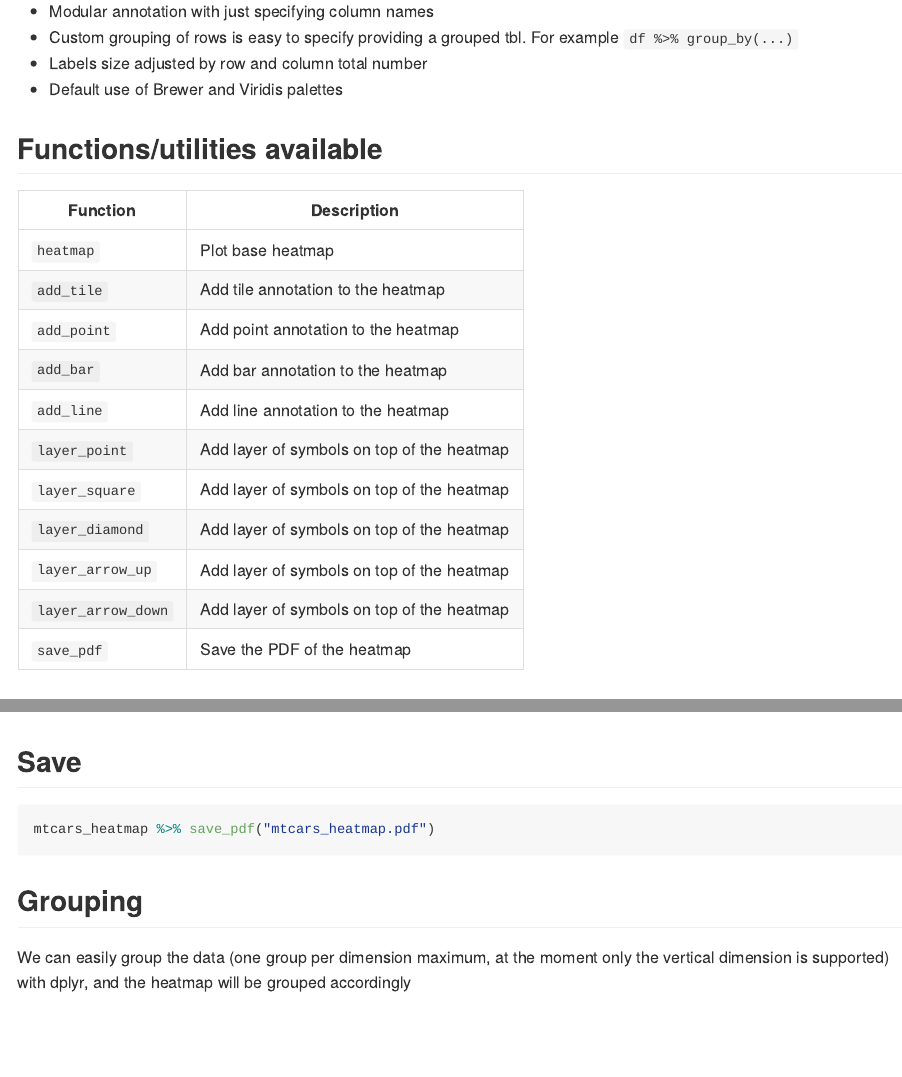
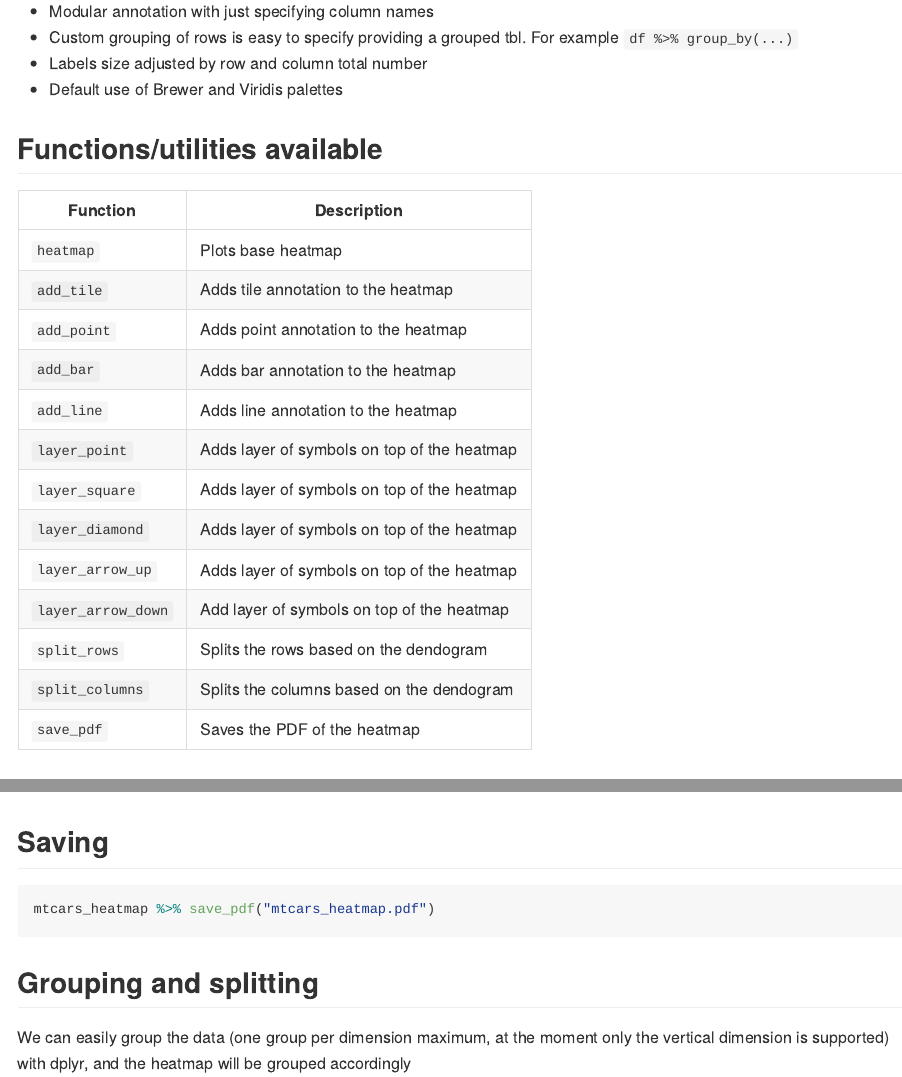
Before and after one commit to stemangiola/tidyHeatmap, an R Markdown document (README.Rmd): the page in a window 1100 px wide, from 650 px down, and a second part further down, joined at a grey line. The pictures show the output file README.md that the author committed with the source, drawn offline in the style of GitHub; badge pictures from the web are left out.

Commit message:
update README

````diff
--- a/README.Rmd
+++ b/README.Rmd
@@ -40,17 +40,19 @@ This package uses [ComplexHeatmap](https://bioconductor.org/packages/release/bio
 
 Function | Description
 ------------ | -------------
-`heatmap` | Plot base heatmap
-`add_tile` | Add tile annotation to the heatmap
-`add_point` | Add point annotation to the heatmap
-`add_bar` | Add bar annotation to the heatmap
-`add_line` | Add line annotation to the heatmap
-`layer_point` | Add layer of symbols on top of the heatmap
-`layer_square` | Add layer of symbols on top of the heatmap
-`layer_diamond` | Add layer of symbols on top of the heatmap
-`layer_arrow_up` | Add layer of symbols on top of the heatmap
+`heatmap` | Plots base heatmap
+`add_tile` | Adds tile annotation to the heatmap
+`add_point` | Adds point annotation to the heatmap
+`add_bar` | Adds bar annotation to the heatmap
+`add_line` | Adds line annotation to the heatmap
+`layer_point` | Adds layer of symbols on top of the heatmap
+`layer_square` | Adds layer of symbols on top of the heatmap
+`layer_diamond` | Adds layer of symbols on top of the heatmap
+`layer_arrow_up` | Adds layer of symbols on top of the heatmap
 `layer_arrow_down` | Add layer of symbols on top of the heatmap
-`save_pdf` | Save the PDF of the heatmap
+`split_rows` | Splits the rows based on the dendogram
+`split_columns` | Splits the columns based on the dendogram
+`save_pdf` | Saves the PDF of the heatmap
 
 ## Installation
 
@@ -125,13 +127,13 @@ mtcars_heatmap <-
 mtcars_heatmap
 ```
 
-## Save
+## Saving
 
 ```{r eval=F}
 mtcars_heatmap %>% save_pdf("mtcars_heatmap.pdf")
 ```
 
-## Grouping
+## Grouping and splitting
 
 We can easily group the data (one group per dimension maximum, at the moment only the vertical dimension is supported) with dplyr, and the heatmap will be grouped accordingly
 
````
Also changed, not shown: README.md, README.Rmd (48 more changed lines), 10 other files.
